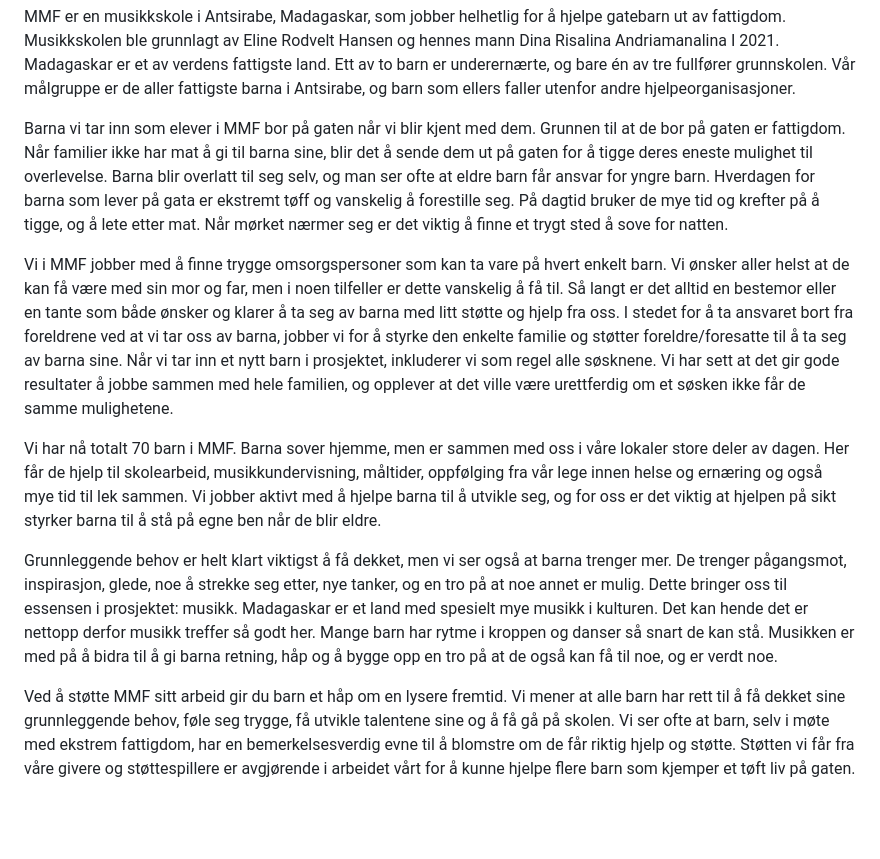
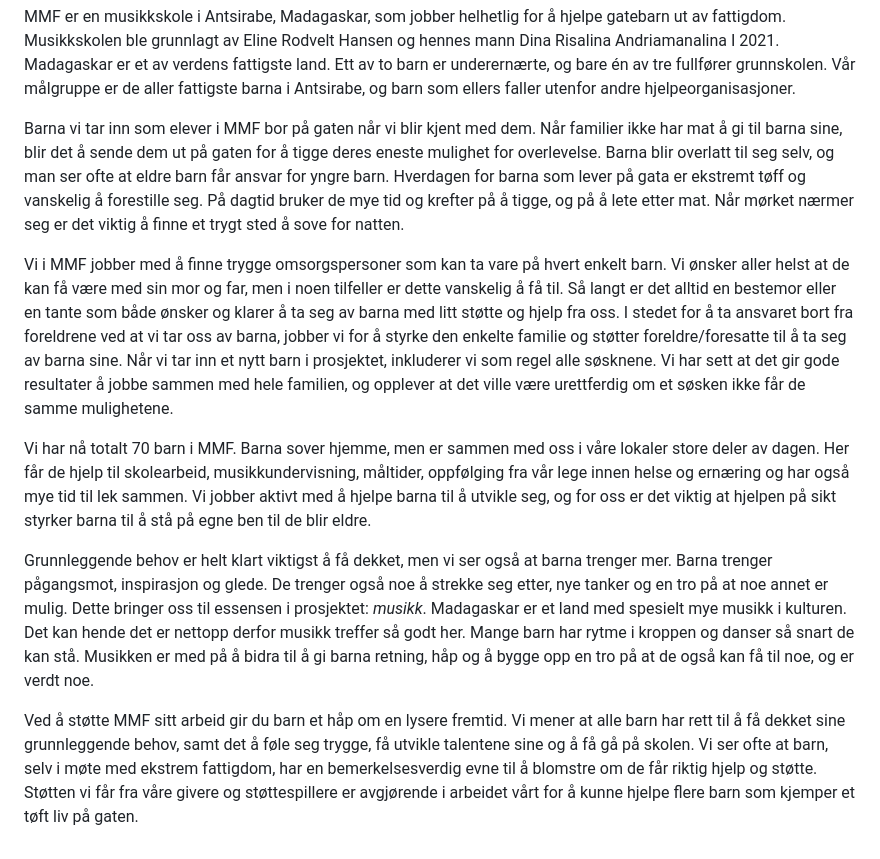
Before and after one commit to NoroffFEU/mmf-cms-decap, a Markdown page: about_us/about_mmf/om-mmf.md, the part around the change. Rendered like a GitHub page; blank space fills up the shorter version.

Commit message:
Update About MMF “om-mmf”

```diff
--- a/about_us/about_mmf/om-mmf.md
+++ b/about_us/about_mmf/om-mmf.md
@@ -3,28 +3,12 @@ title: Om MMF
 ---
 MMF er en musikkskole i Antsirabe, Madagaskar, som jobber helhetlig for å hjelpe gatebarn ut av fattigdom. Musikkskolen ble grunnlagt av Eline Rodvelt Hansen og hennes mann Dina Risalina Andriamanalina I 2021. Madagaskar er et av verdens fattigste land. Ett av to barn er underernærte, og bare én av tre fullfører grunnskolen. Vår målgruppe er de aller fattigste barna i Antsirabe, og barn som ellers faller utenfor andre hjelpeorganisasjoner.
 
-
-
-
-
-Barna vi tar inn som elever i MMF bor på gaten når vi blir kjent med dem. Grunnen til at de bor på gaten er fattigdom. Når familier ikke har mat å gi til barna sine, blir det å sende dem ut på gaten for å tigge deres eneste mulighet til overlevelse. Barna blir overlatt til seg selv, og man ser ofte at eldre barn får ansvar for yngre barn. Hverdagen for barna som lever på gata er ekstremt tøff og vanskelig å forestille seg. På dagtid bruker de mye tid og krefter på å tigge, og å lete etter mat. Når mørket nærmer seg er det viktig å finne et trygt sted å sove for natten.
-
-
+Barna vi tar inn som elever i MMF bor på gaten når vi blir kjent med dem. Når familier ikke har mat å gi til barna sine, blir det å sende dem ut på gaten for å tigge deres eneste mulighet for overlevelse. Barna blir overlatt til seg selv, og man ser ofte at eldre barn får ansvar for yngre barn. Hverdagen for barna som lever på gata er ekstremt tøff og vanskelig å forestille seg. På dagtid bruker de mye tid og krefter på å tigge, og på å lete etter mat. Når mørket nærmer seg er det viktig å finne et trygt sted å sove for natten.
 
 Vi i MMF jobber med å finne trygge omsorgspersoner som kan ta vare på hvert enkelt barn. Vi ønsker aller helst at de kan få være med sin mor og far, men i noen tilfeller er dette vanskelig å få til. Så langt er det alltid en bestemor eller en tante som både ønsker og klarer å ta seg av barna med litt støtte og hjelp fra oss. I stedet for å ta ansvaret bort fra foreldrene ved at vi tar oss av barna, jobber vi for å styrke den enkelte familie og støtter foreldre/foresatte til å ta seg av barna sine. Når vi tar inn et nytt barn i prosjektet, inkluderer vi som regel alle søsknene. Vi har sett at det gir gode resultater å jobbe sammen med hele familien, og opplever at det ville være urettferdig om et søsken ikke får de samme mulighetene.
 
+Vi har nå totalt 70 barn i MMF.  Barna sover hjemme, men er sammen med oss i våre lokaler store deler av dagen. Her får de hjelp til skolearbeid, musikkundervisning, måltider, oppfølging fra vår lege innen helse og ernæring og har også mye tid til lek sammen. Vi jobber aktivt med å hjelpe barna til å utvikle seg, og for oss er det viktig at hjelpen på sikt styrker barna til å stå på egne ben til de blir eldre.
 
+Grunnleggende behov er helt klart viktigst å få dekket, men vi ser også at barna trenger mer. Barna trenger pågangsmot, inspirasjon og glede. De trenger også noe å strekke seg etter, nye tanker og en tro på at noe annet er mulig.  Dette bringer oss til essensen i prosjektet: *musikk*. Madagaskar er et land med spesielt mye musikk i kulturen. Det kan hende det er nettopp derfor musikk treffer så godt her. Mange barn har rytme i kroppen og danser så snart de kan stå. Musikken er med på å bidra til å gi barna retning, håp og å bygge opp en tro på at de også kan få til noe, og er verdt noe.
 
-Vi har nå totalt 70 barn i MMF.  Barna sover hjemme, men er sammen med oss i våre lokaler store deler av dagen. Her får de hjelp til skolearbeid, musikkundervisning, måltider, oppfølging fra vår lege innen helse og ernæring  og også mye tid til lek sammen. Vi jobber aktivt med å hjelpe barna til å utvikle seg, og for oss er det viktig at hjelpen på sikt styrker barna til å stå på egne ben når de blir eldre.
-
-
-
-
-
-Grunnleggende behov er helt klart viktigst å få dekket, men vi ser også at barna trenger mer. De trenger pågangsmot, inspirasjon, glede, noe å strekke seg etter, nye tanker, og en tro på at noe annet er mulig.  Dette bringer oss til essensen i prosjektet: musikk. Madagaskar er et land med spesielt mye musikk i kulturen. Det kan hende det er nettopp derfor musikk treffer så godt her. Mange barn har rytme i kroppen og danser så snart de kan stå. Musikken er med på å bidra til å gi barna retning, håp og å bygge opp en tro på at de også kan få til noe, og er verdt noe.
-
-
-
-
-
-Ved å støtte MMF sitt arbeid gir du barn et håp om en lysere fremtid. Vi mener at alle barn har rett til å få dekket sine grunnleggende behov,  føle seg trygge, få utvikle talentene sine og å få gå på skolen. Vi ser ofte at barn, selv i møte med ekstrem fattigdom, har en bemerkelsesverdig evne til å blomstre om de får riktig hjelp og støtte. Støtten vi får fra våre givere og støttespillere er avgjørende i arbeidet vårt for å kunne hjelpe flere barn som kjemper et tøft liv på gaten.
+Ved å støtte MMF sitt arbeid gir du barn et håp om en lysere fremtid. Vi mener at alle barn har rett til å få dekket sine grunnleggende behov, samt det å føle seg trygge, få utvikle talentene sine og å få gå på skolen. Vi ser ofte at barn, selv i møte med ekstrem fattigdom, har en bemerkelsesverdig evne til å blomstre om de får riktig hjelp og støtte. Støtten vi får fra våre givere og støttespillere er avgjørende i arbeidet vårt for å kunne hjelpe flere barn som kjemper et tøft liv på gaten.
```
